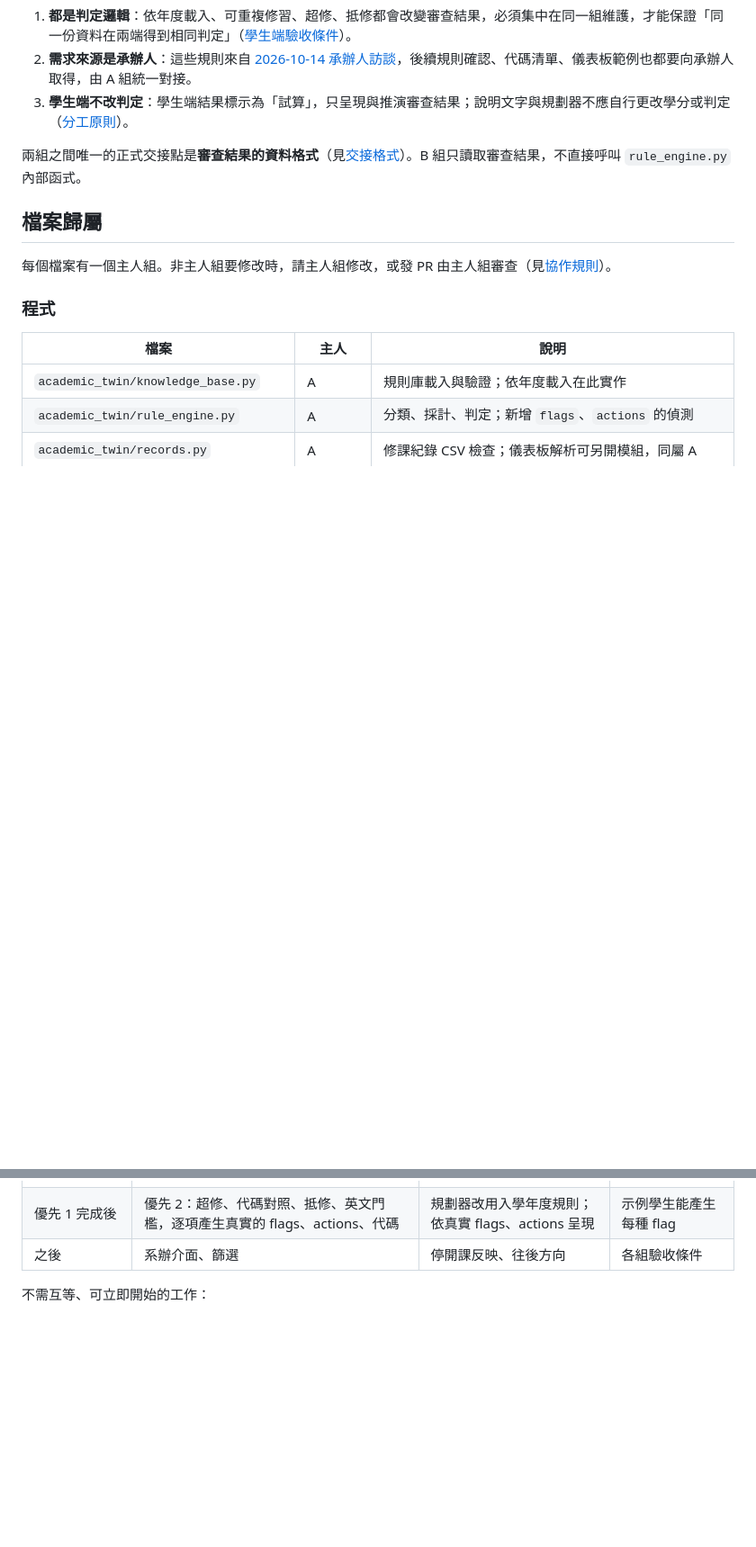
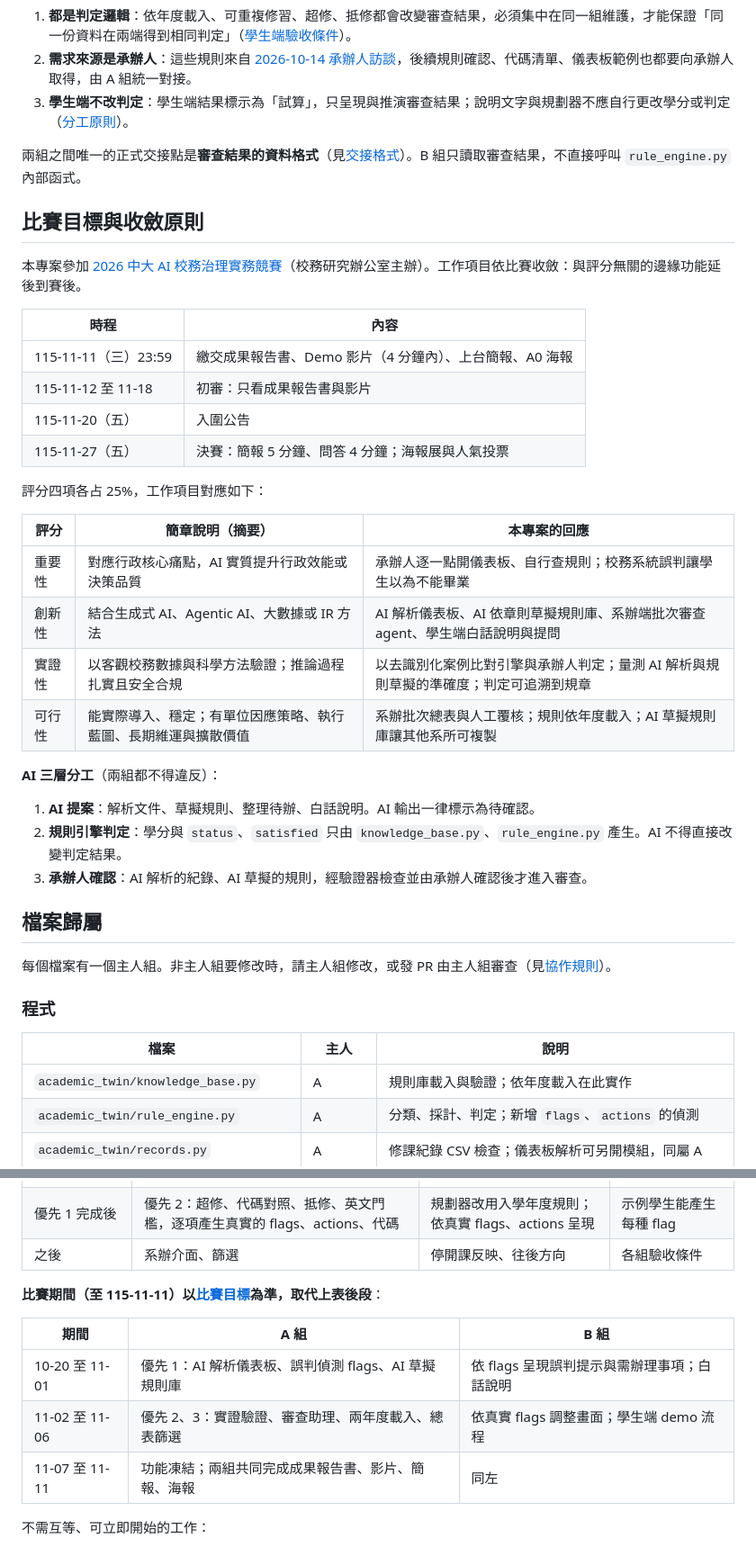
Before and after one commit to jdfiss/academy_twins, a Markdown page: docs/TEAM_PLAN.md, 2 parts joined by grey strips. Shown at 90% size. GitHub-like rendering; blank space fills up the shorter version.

```diff
--- a/docs/TEAM_PLAN.md
+++ b/docs/TEAM_PLAN.md
@@ -19,6 +19,32 @@
 
 兩組之間唯一的正式交接點是**審查結果的資料格式**（見[交接格式](#交接格式)）。B 組只讀取審查結果，不直接呼叫 `rule_engine.py` 內部函式。
 
+## 比賽目標與收斂原則
+
+本專案參加 [2026 中大 AI 校務治理實務競賽](https://ir.ncu.edu.tw/p/406-1034-216,r11.php?Lang=zh-tw)（校務研究辦公室主辦）。工作項目依比賽收斂：與評分無關的邊緣功能延後到賽後。
+
+| 時程 | 內容 |
+|---|---|
+| 115-11-11（三）23:59 | 繳交成果報告書、Demo 影片（4 分鐘內）、上台簡報、A0 海報 |
+| 115-11-12 至 11-18 | 初審：只看成果報告書與影片 |
+| 115-11-20（五） | 入圍公告 |
+| 115-11-27（五） | 決賽：簡報 5 分鐘、問答 4 分鐘；海報展與人氣投票 |
+
+評分四項各占 25%，工作項目對應如下：
+
+| 評分 | 簡章說明（摘要） | 本專案的回應 |
+|---|---|---|
+| 重要性 | 對應行政核心痛點，AI 實質提升行政效能或決策品質 | 承辦人逐一點開儀表板、自行查規則；校務系統誤判讓學生以為不能畢業 |
+| 創新性 | 結合生成式 AI、Agentic AI、大數據或 IR 方法 | AI 解析儀表板、AI 依章則草擬規則庫、系辦端批次審查 agent、學生端白話說明與提問 |
+| 實證性 | 以客觀校務數據與科學方法驗證；推論過程扎實且安全合規 | 以去識別化案例比對引擎與承辦人判定；量測 AI 解析與規則草擬的準確度；判定可追溯到規章 |
+| 可行性 | 能實際導入、穩定；有單位因應策略、執行藍圖、長期維運與擴散價值 | 系辦批次總表與人工覆核；規則依年度載入；AI 草擬規則庫讓其他系所可複製 |
+
+**AI 三層分工**（兩組都不得違反）：
+
+1. **AI 提案**：解析文件、草擬規則、整理待辦、白話說明。AI 輸出一律標示為待確認。
+2. **規則引擎判定**：學分與 `status`、`satisfied` 只由 `knowledge_base.py`、`rule_engine.py` 產生。AI 不得直接改變判定結果。
+3. **承辦人確認**：AI 解析的紀錄、AI 草擬的規則，經驗證器檢查並由承辦人確認後才進入審查。
+
 ## 檔案歸屬
 
 每個檔案有一個主人組。非主人組要修改時，請主人組修改，或發 PR 由主人組審查（見[協作規則](#協作規則)）。
@@ -276,6 +310,14 @@ flowchart TD
 | 第 2 週起 | 優先 1：依年度載入、可重複修習；儀表板範例到手後開始解析 | 白話說明、一致性測試；不依賴 A 的規劃器改進可先用 114 規則庫進行 | 112 規則可審查；一致性測試進入例行測試 |
 | 優先 1 完成後 | 優先 2：超修、代碼對照、抵修、英文門檻，逐項產生真實的 flags、actions、代碼 | 規劃器改用入學年度規則；依真實 flags、actions 呈現 | 示例學生能產生每種 flag |
 | 之後 | 系辦介面、篩選 | 停開課反映、往後方向 | 各組驗收條件 |
+
+**比賽期間（至 115-11-11）以[比賽目標](#比賽目標與收斂原則)為準，取代上表後段**：
+
+| 期間 | A 組 | B 組 |
+|---|---|---|
+| 10-20 至 11-01 | 優先 1：AI 解析儀表板、誤判偵測 flags、AI 草擬規則庫 | 依 flags 呈現誤判提示與需辦理事項；白話說明 |
+| 11-02 至 11-06 | 優先 2、3：實證驗證、審查助理、兩年度載入、總表篩選 | 依真實 flags 調整畫面；學生端 demo 流程 |
+| 11-07 至 11-11 | 功能凍結；兩組共同完成成果報告書、影片、簡報、海報 | 同左 |
 
 不需互等、可立即開始的工作：
 
```
Also changed, not shown: other parts of docs/TEAM_PLAN.md (+27 -16 lines), docs/PROJECT_DESIGN.md (+2 -2 lines).
